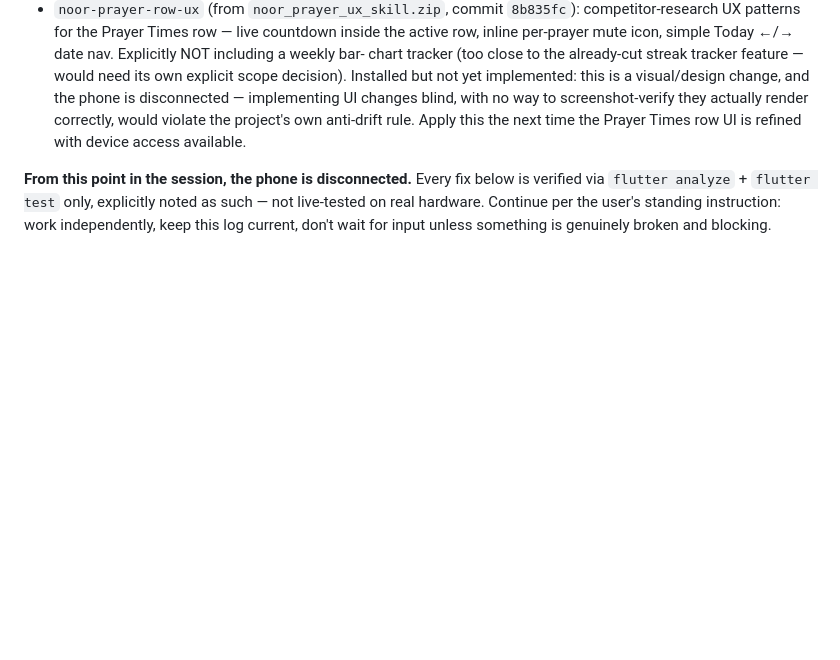
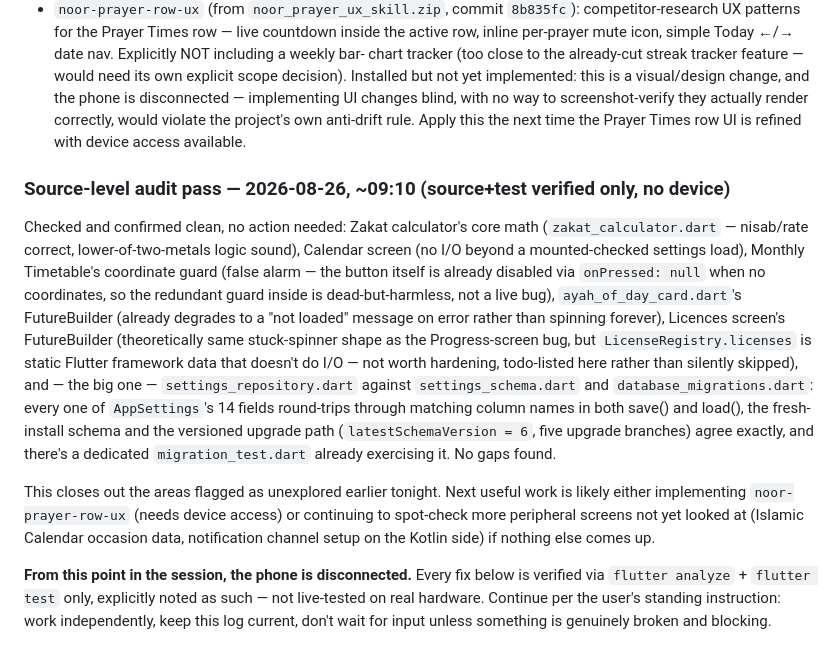
Before and after one commit to ajmalkhan6233-eng/noor_app, a Markdown page: CLAUDE.md, the part around the change. Drawn GitHub-style; blank space fills up the shorter version.

Commit message:
Log source-level audit pass: settings persistence, calendar, zakat all clean

```diff
--- a/CLAUDE.md
+++ b/CLAUDE.md
@@ -403,6 +403,33 @@ a confirmed dead end).
   project's own anti-drift rule. Apply this the next time the Prayer
   Times row UI is refined with device access available.
 
+### Source-level audit pass — 2026-08-26, ~09:10 (source+test verified only, no device)
+Checked and confirmed clean, no action needed: Zakat calculator's core
+math (`zakat_calculator.dart` — nisab/rate correct, lower-of-two-metals
+logic sound), Calendar screen (no I/O beyond a mounted-checked settings
+load), Monthly Timetable's coordinate guard (false alarm — the button
+itself is already disabled via `onPressed: null` when no coordinates,
+so the redundant guard inside is dead-but-harmless, not a live bug),
+`ayah_of_day_card.dart`'s FutureBuilder (already degrades to a "not
+loaded" message on error rather than spinning forever), Licences
+screen's FutureBuilder (theoretically same stuck-spinner shape as the
+Progress-screen bug, but `LicenseRegistry.licenses` is static Flutter
+framework data that doesn't do I/O — not worth hardening, todo-listed
+here rather than silently skipped), and — the big one —
+`settings_repository.dart` against `settings_schema.dart` and
+`database_migrations.dart`: every one of `AppSettings`'s 14 fields
+round-trips through matching column names in both save() and load(),
+the fresh-install schema and the versioned upgrade path
+(`latestSchemaVersion = 6`, five upgrade branches) agree exactly, and
+there's a dedicated `migration_test.dart` already exercising it. No
+gaps found.
+
+This closes out the areas flagged as unexplored earlier tonight. Next
+useful work is likely either implementing `noor-prayer-row-ux` (needs
+device access) or continuing to spot-check more peripheral screens
+not yet looked at (Islamic Calendar occasion data, notification
+channel setup on the Kotlin side) if nothing else comes up.
+
 **From this point in the session, the phone is disconnected.** Every
 fix below is verified via `flutter analyze` + `flutter test` only,
 explicitly noted as such — not live-tested on real hardware. Continue
```
